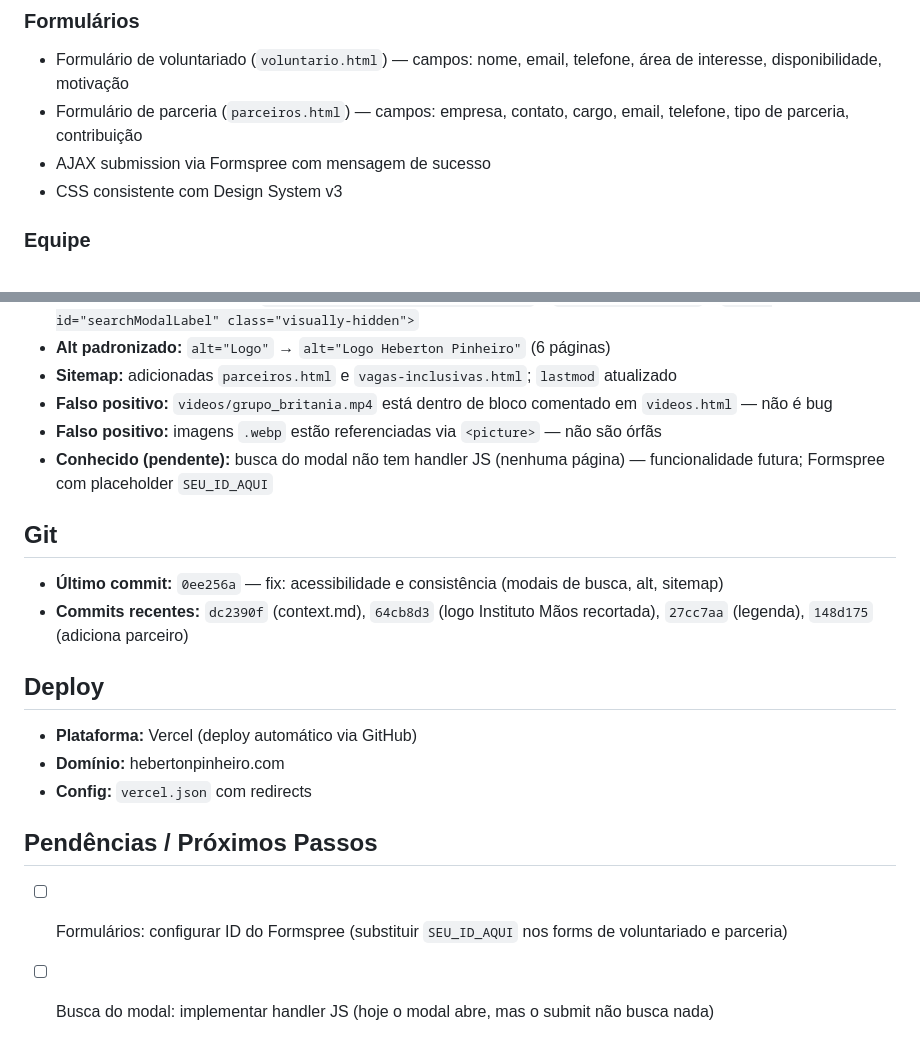
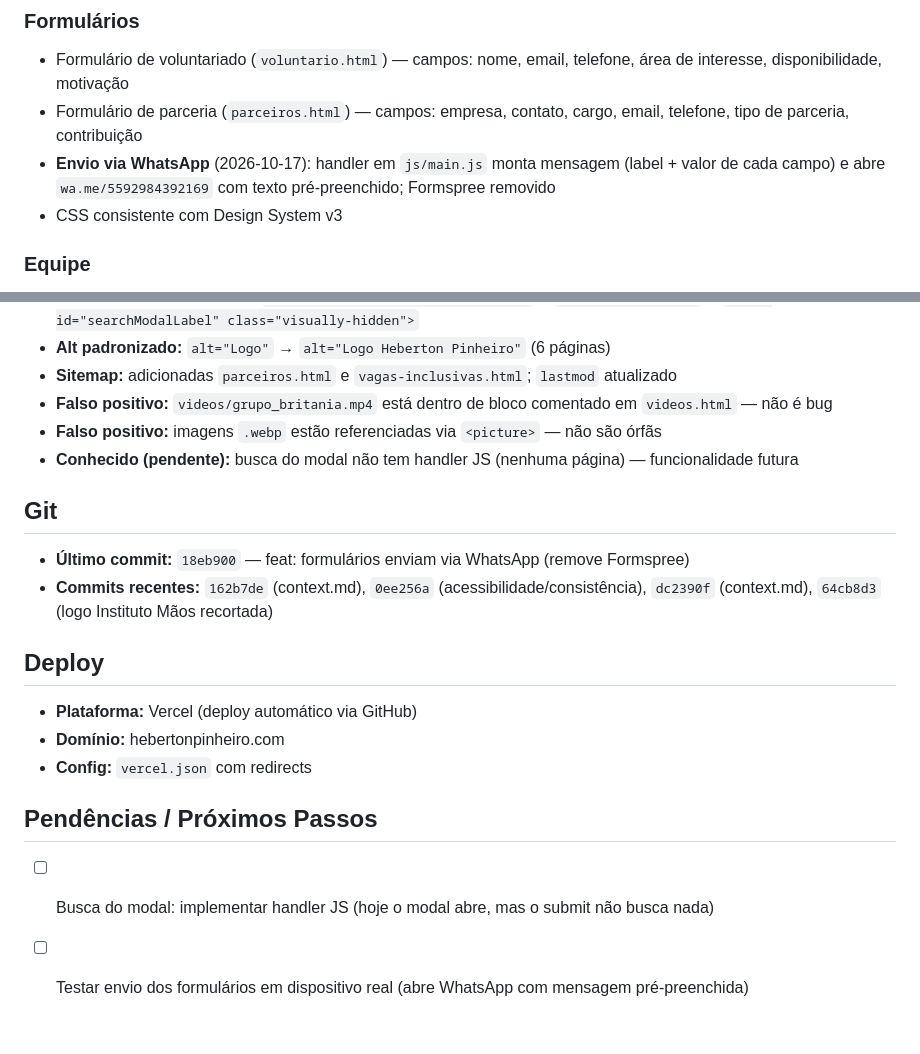
Before and after one commit to andrelobo/heberton-pinheiro, a Markdown page: context.md, 2 parts joined by grey strips. GitHub-like rendering.

Commit message:
docs: registra envio de formulários via WhatsApp no context.md

```diff
--- a/context.md
+++ b/context.md
@@ -176,7 +176,7 @@ heberton-pinheiro/
 ### Formulários
 - Formulário de voluntariado (`voluntario.html`) — campos: nome, email, telefone, área de interesse, disponibilidade, motivação
 - Formulário de parceria (`parceiros.html`) — campos: empresa, contato, cargo, email, telefone, tipo de parceria, contribuição
-- AJAX submission via Formspree com mensagem de sucesso
+- **Envio via WhatsApp** (2026-10-17): handler em `js/main.js` monta mensagem (label + valor de cada campo) e abre `wa.me/5592984392169` com texto pré-preenchido; Formspree removido
 - CSS consistente com Design System v3
 
 ### Equipe
@@ -209,11 +209,11 @@ heberton-pinheiro/
 - **Sitemap:** adicionadas `parceiros.html` e `vagas-inclusivas.html`; `lastmod` atualizado
 - **Falso positivo:** `videos/grupo_britania.mp4` está dentro de bloco comentado em `videos.html` — não é bug
 - **Falso positivo:** imagens `.webp` estão referenciadas via `<picture>` — não são órfãs
-- **Conhecido (pendente):** busca do modal não tem handler JS (nenhuma página) — funcionalidade futura; Formspree com placeholder `SEU_ID_AQUI`
+- **Conhecido (pendente):** busca do modal não tem handler JS (nenhuma página) — funcionalidade futura
 
 ## Git
-- **Último commit:** `0ee256a` — fix: acessibilidade e consistência (modais de busca, alt, sitemap)
-- **Commits recentes:** `dc2390f` (context.md), `64cb8d3` (logo Instituto Mãos recortada), `27cc7aa` (legenda), `148d175` (adiciona parceiro)
+- **Último commit:** `18eb900` — feat: formulários enviam via WhatsApp (remove Formspree)
+- **Commits recentes:** `162b7de` (context.md), `0ee256a` (acessibilidade/consistência), `dc2390f` (context.md), `64cb8d3` (logo Instituto Mãos recortada)
 
 ## Deploy
 - **Plataforma:** Vercel (deploy automático via GitHub)
@@ -221,5 +221,5 @@ heberton-pinheiro/
 - **Config:** `vercel.json` com redirects
 
 ## Pendências / Próximos Passos
-- [ ] Formulários: configurar ID do Formspree (substituir `SEU_ID_AQUI` nos forms de voluntariado e parceria)
 - [ ] Busca do modal: implementar handler JS (hoje o modal abre, mas o submit não busca nada)
+- [ ] Testar envio dos formulários em dispositivo real (abre WhatsApp com mensagem pré-preenchida)
```
